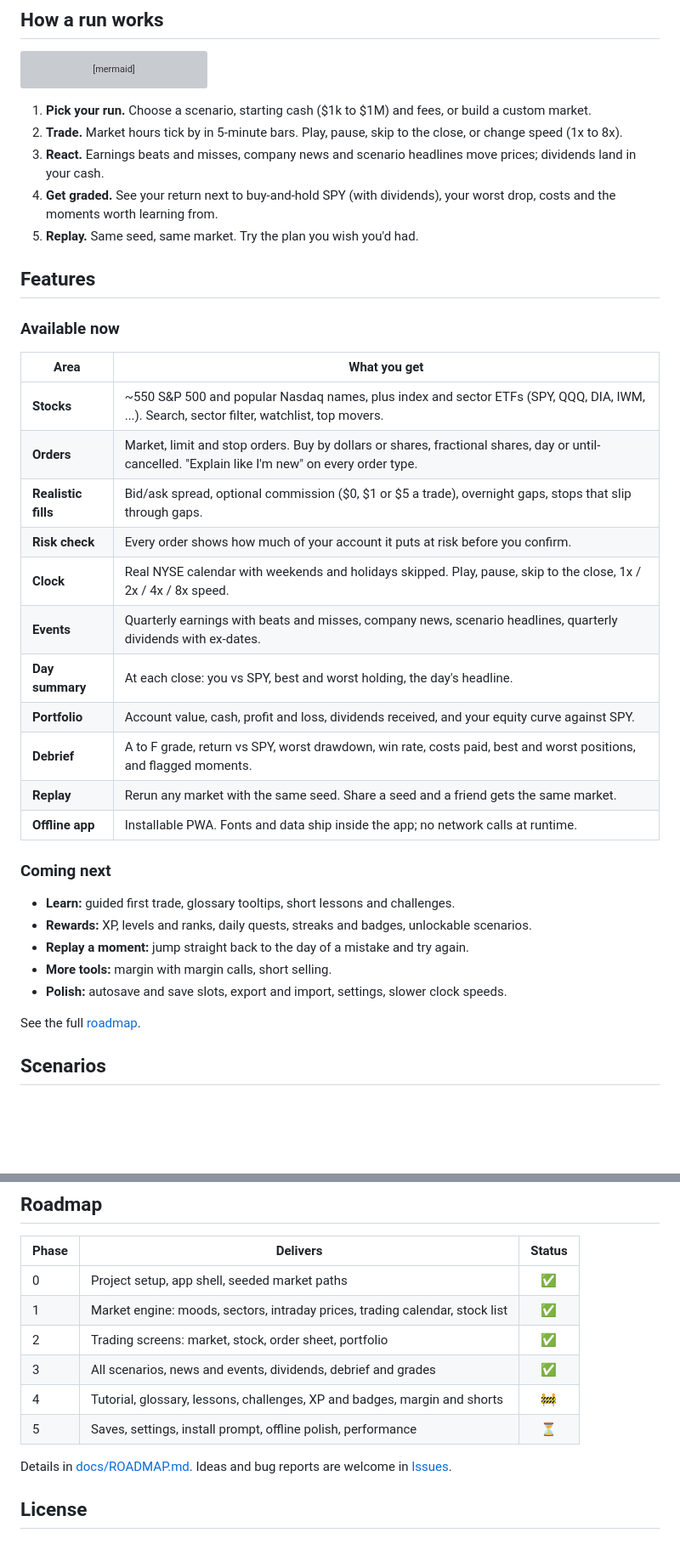
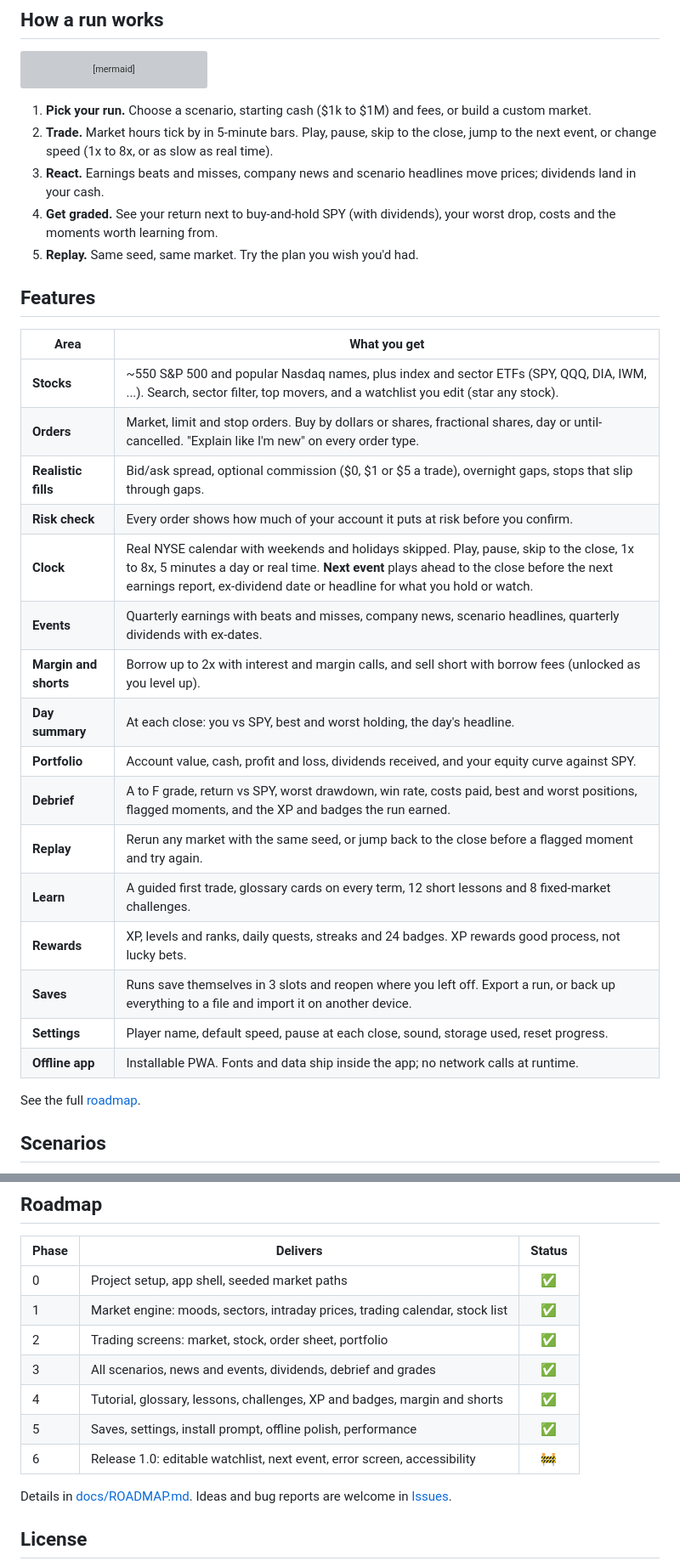
Before and after one commit to PrataapMS/dip-lab, a Markdown page: README.md, 2 parts joined by grey strips. Shown at 85% size. GitHub-like rendering; blank space fills up the shorter version; grey boxes are pictures that could not be loaded.

````diff
--- a/README.md
+++ b/README.md
@@ -79,36 +84,31 @@ flowchart LR
 ```
 
 1. **Pick your run.** Choose a scenario, starting cash ($1k to $1M) and fees, or build a custom market.
-2. **Trade.** Market hours tick by in 5-minute bars. Play, pause, skip to the close, or change speed (1x to 8x).
+2. **Trade.** Market hours tick by in 5-minute bars. Play, pause, skip to the close, jump to the next event, or change speed (1x to 8x, or as slow as real time).
 3. **React.** Earnings beats and misses, company news and scenario headlines move prices; dividends land in your cash.
 4. **Get graded.** See your return next to buy-and-hold SPY (with dividends), your worst drop, costs and the moments worth learning from.
 5. **Replay.** Same seed, same market. Try the plan you wish you'd had.
 
 ## Features
 
-### Available now
-
 | Area | What you get |
 | --- | --- |
-| **Stocks** | ~550 S&P 500 and popular Nasdaq names, plus index and sector ETFs (SPY, QQQ, DIA, IWM, ...). Search, sector filter, watchlist, top movers. |
+| **Stocks** | ~550 S&P 500 and popular Nasdaq names, plus index and sector ETFs (SPY, QQQ, DIA, IWM, ...). Search, sector filter, top movers, and a watchlist you edit (star any stock). |
 | **Orders** | Market, limit and stop orders. Buy by dollars or shares, fractional shares, day or until-cancelled. "Explain like I'm new" on every order type. |
 | **Realistic fills** | Bid/ask spread, optional commission ($0, $1 or $5 a trade), overnight gaps, stops that slip through gaps. |
 | **Risk check** | Every order shows how much of your account it puts at risk before you confirm. |
-| **Clock** | Real NYSE calendar with weekends and holidays skipped. Play, pause, skip to the close, 1x / 2x / 4x / 8x speed. |
+| **Clock** | Real NYSE calendar with weekends and holidays skipped. Play, pause, skip to the close, 1x to 8x, 5 minutes a day or real time. **Next event** plays ahead to the close before the next earnings report, ex-dividend date or headline for what you hold or watch. |
 | **Events** | Quarterly earnings with beats and misses, company news, scenario headlines, quarterly dividends with ex-dates. |
+| **Margin and shorts** | Borrow up to 2x with interest and margin calls, and sell short with borrow fees (unlocked as you level up). |
 | **Day summary** | At each close: you vs SPY, best and worst holding, the day's headline. |
 | **Portfolio** | Account value, cash, profit and loss, dividends received, and your equity curve against SPY. |
-| **Debrief** | A to F grade, return vs SPY, worst drawdown, win rate, costs paid, best and worst positions, and flagged moments. |
-| **Replay** | Rerun any market with the same seed. Share a seed and a friend gets the same market. |
+| **Debrief** | A to F grade, return vs SPY, worst drawdown, win rate, costs paid, best and worst positions, flagged moments, and the XP and badges the run earned. |
+| **Replay** | Rerun any market with the same seed, or jump back to the close before a flagged moment and try again. |
+| **Learn** | A guided first trade, glossary cards on every term, 12 short lessons and 8 fixed-market challenges. |
+| **Rewards** | XP, levels and ranks, daily quests, streaks and 24 badges. XP rewards good process, not lucky bets. |
+| **Saves** | Runs save themselves in 3 slots and reopen where you left off. Export a run, or back up everything to a file and import it on another device. |
+| **Settings** | Player name, default speed, pause at each close, sound, storage used, reset progress. |
 | **Offline app** | Installable PWA. Fonts and data ship inside the app; no network calls at runtime. |
-
-### Coming next
-
-- **Learn:** guided first trade, glossary tooltips, short lessons and challenges.
-- **Rewards:** XP, levels and ranks, daily quests, streaks and badges, unlockable scenarios.
-- **Replay a moment:** jump straight back to the day of a mistake and try again.
-- **More tools:** margin with margin calls, short selling.
-- **Polish:** autosave and save slots, export and import, settings, slower clock speeds.
 
 See the full [roadmap](docs/ROADMAP.md).
 
@@ -266,8 +272,9 @@ src/
 | 1 | Market engine: moods, sectors, intraday prices, trading calendar, stock list | ✅ |
 | 2 | Trading screens: market, stock, order sheet, portfolio | ✅ |
 | 3 | All scenarios, news and events, dividends, debrief and grades | ✅ |
-| 4 | Tutorial, glossary, lessons, challenges, XP and badges, margin and shorts | 🚧 |
-| 5 | Saves, settings, install prompt, offline polish, performance | ⏳ |
+| 4 | Tutorial, glossary, lessons, challenges, XP and badges, margin and shorts | ✅ |
+| 5 | Saves, settings, install prompt, offline polish, performance | ✅ |
+| 6 | Release 1.0: editable watchlist, next event, error screen, accessibility | 🚧 |
 
 Details in [docs/ROADMAP.md](docs/ROADMAP.md). Ideas and bug reports are welcome in
 [Issues](https://github.com/PrataapMS/dip-lab/issues).
````
Also changed, not shown: other parts of README.md (+19 -8 lines), docs/ROADMAP.md (+6 -5 lines), docs/assets/home.png (added), docs/assets/market.png, docs/assets/settings.png (added), docs/assets/stock.png.
